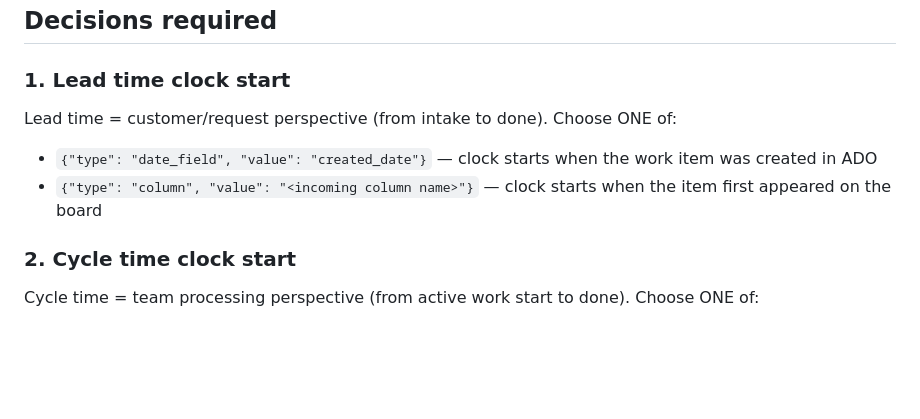
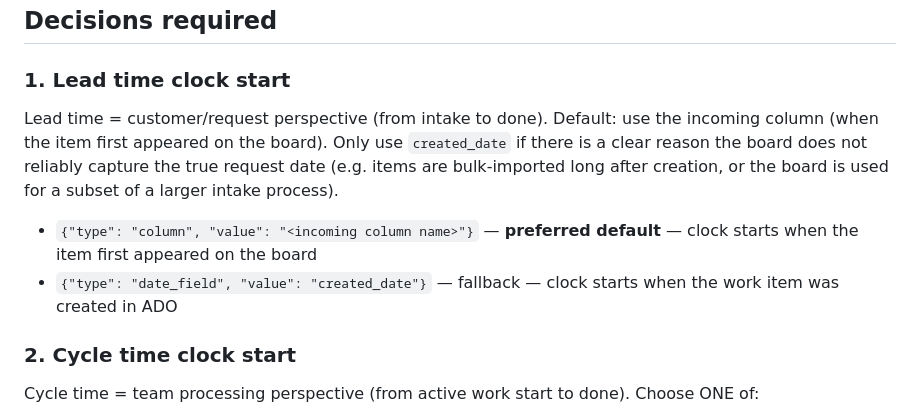
Before and after one commit to asos-davidmichel/ai-flow-metrics, a Markdown page: src/prompts/ai_configure_board.prompt.md, the part around the change. Drawn GitHub-style; blank space fills up the shorter version.

Commit message:
ai_configure_board prompt: default lead time to incoming board column
Prefer the board's incoming column over created_date as the lead time
clock start. created_date is now explicitly a fallback for cases where
the board doesn't reliably capture the true request date (e.g. bulk
imports). Matching the Aurora correction applied during Boomerang run.

```diff
--- a/src/prompts/ai_configure_board.prompt.md
+++ b/src/prompts/ai_configure_board.prompt.md
@@ -16,9 +16,12 @@ Analyse the board data below and return a JSON object that resolves all four dec
 
 ### 1. Lead time clock start
 Lead time = customer/request perspective (from intake to done).
-Choose ONE of:
-- `{"type": "date_field", "value": "created_date"}` — clock starts when the work item was created in ADO
-- `{"type": "column", "value": "<incoming column name>"}` — clock starts when the item first appeared on the board
+Default: use the incoming column (when the item first appeared on the board).
+Only use `created_date` if there is a clear reason the board does not reliably capture the true request date
+(e.g. items are bulk-imported long after creation, or the board is used for a subset of a larger intake process).
+
+- `{"type": "column", "value": "<incoming column name>"}` — **preferred default** — clock starts when the item first appeared on the board
+- `{"type": "date_field", "value": "created_date"}` — fallback — clock starts when the work item was created in ADO
 
 ### 2. Cycle time clock start
 Cycle time = team processing perspective (from active work start to done).
```
